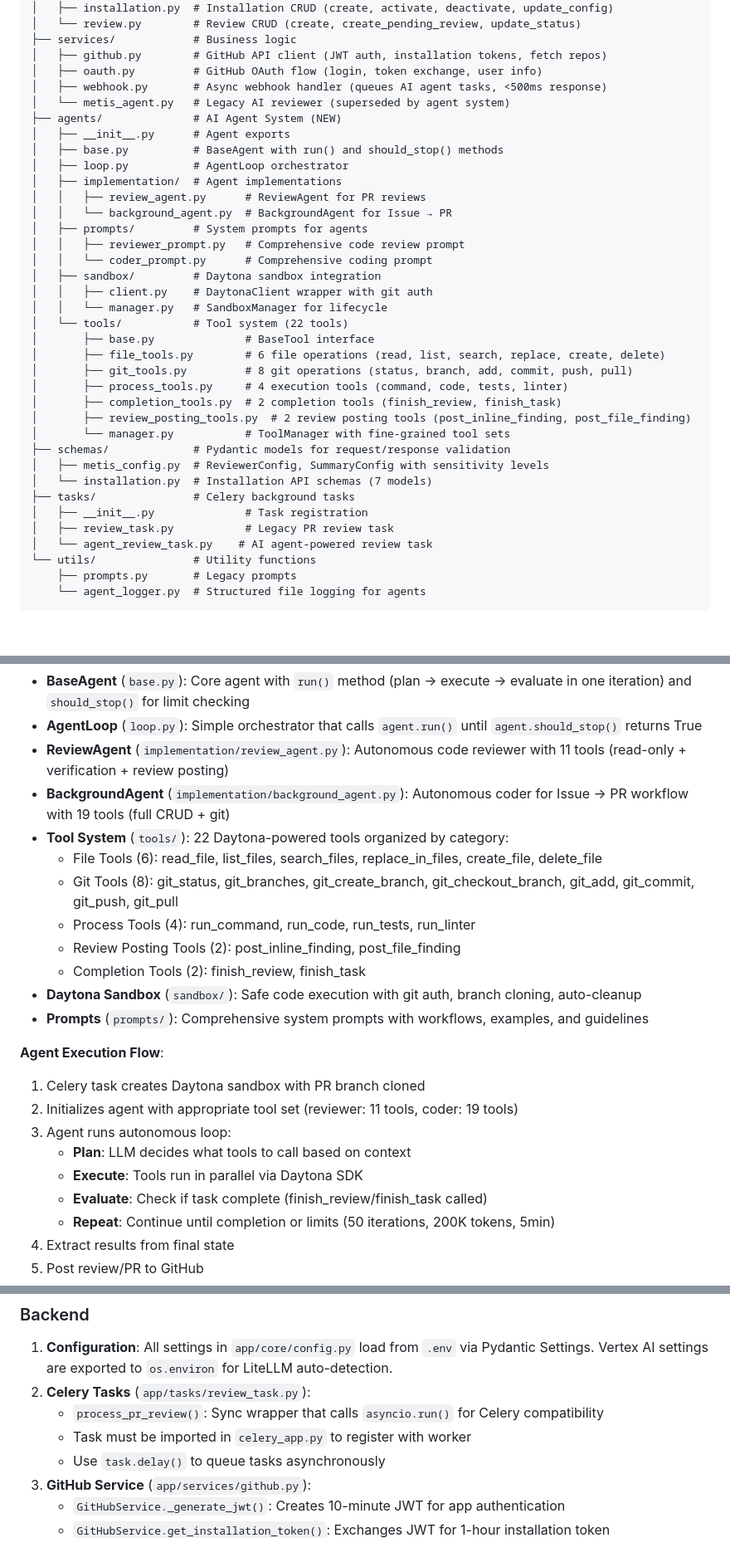
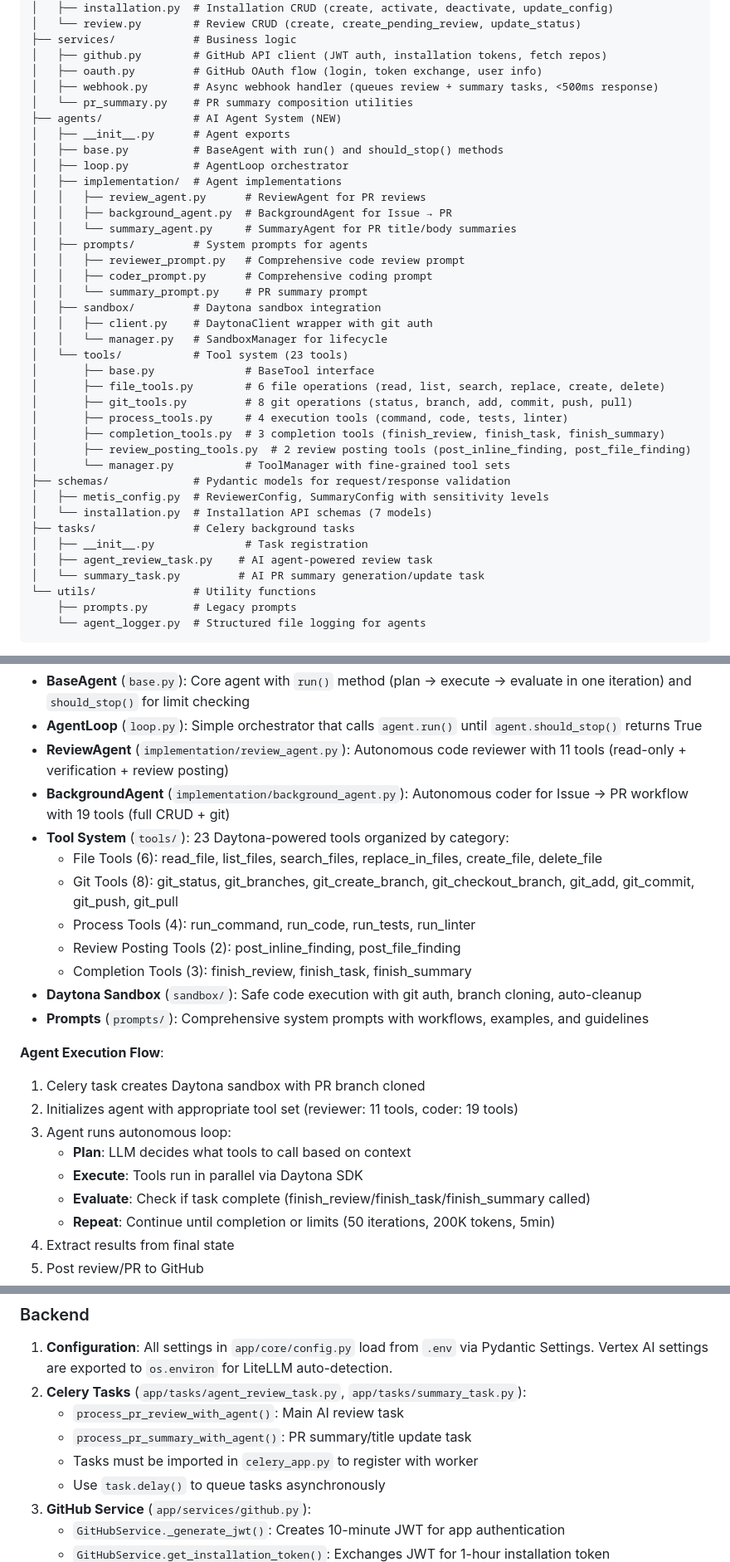
Before and after one commit to KacemMathlouthi/metis, a Markdown page: .claude/CLAUDE.md, 3 parts joined by grey strips. Shown at 83% size. Rendered like a GitHub page; blank space fills up the shorter version.

Commit message:
feat(docs): update CLAUDE.md to include new API endpoints and task descriptions

```diff
--- a/.claude/CLAUDE.md
+++ b/.claude/CLAUDE.md
@@ -130,27 +133,29 @@ app/
 ├── services/            # Business logic
 │   ├── github.py        # GitHub API client (JWT auth, installation tokens, fetch repos)
 │   ├── oauth.py         # GitHub OAuth flow (login, token exchange, user info)
-│   ├── webhook.py       # Async webhook handler (queues AI agent tasks, <500ms response)
-│   └── metis_agent.py   # Legacy AI reviewer (superseded by agent system)
+│   ├── webhook.py       # Async webhook handler (queues review + summary tasks, <500ms response)
+│   └── pr_summary.py    # PR summary composition utilities
 ├── agents/              # AI Agent System (NEW)
 │   ├── __init__.py      # Agent exports
 │   ├── base.py          # BaseAgent with run() and should_stop() methods
 │   ├── loop.py          # AgentLoop orchestrator
 │   ├── implementation/  # Agent implementations
 │   │   ├── review_agent.py      # ReviewAgent for PR reviews
-│   │   └── background_agent.py  # BackgroundAgent for Issue → PR
+│   │   ├── background_agent.py  # BackgroundAgent for Issue → PR
+│   │   └── summary_agent.py     # SummaryAgent for PR title/body summaries
 │   ├── prompts/         # System prompts for agents
 │   │   ├── reviewer_prompt.py   # Comprehensive code review prompt
-│   │   └── coder_prompt.py      # Comprehensive coding prompt
+│   │   ├── coder_prompt.py      # Comprehensive coding prompt
+│   │   └── summary_prompt.py    # PR summary prompt
 │   ├── sandbox/         # Daytona sandbox integration
 │   │   ├── client.py    # DaytonaClient wrapper with git auth
 │   │   └── manager.py   # SandboxManager for lifecycle
-│   └── tools/           # Tool system (22 tools)
+│   └── tools/           # Tool system (23 tools)
 │       ├── base.py              # BaseTool interface
 │       ├── file_tools.py        # 6 file operations (read, list, search, replace, create, delete)
 │       ├── git_tools.py         # 8 git operations (status, branch, add, commit, push, pull)
 │       ├── process_tools.py     # 4 execution tools (command, code, tests, linter)
-│       ├── completion_tools.py  # 2 completion tools (finish_review, finish_task)
+│       ├── completion_tools.py  # 3 completion tools (finish_review, finish_task, finish_summary)
 │       ├── review_posting_tools.py  # 2 review posting tools (post_inline_finding, post_file_finding)
 │       └── manager.py           # ToolManager with fine-grained tool sets
 ├── schemas/             # Pydantic models for request/response validation
@@ -158,8 +163,8 @@ app/
 │   └── installation.py  # Installation API schemas (7 models)
 ├── tasks/               # Celery background tasks
 │   ├── __init__.py              # Task registration
-│   ├── review_task.py           # Legacy PR review task
-│   └── agent_review_task.py    # AI agent-powered review task
+│   ├── agent_review_task.py    # AI agent-powered review task
+│   └── summary_task.py         # AI PR summary generation/update task
 └── utils/               # Utility functions
     ├── prompts.py       # Legacy prompts
     └── agent_logger.py  # Structured file logging for agents
@@ -296,12 +302,12 @@ From `docs/TECHNICAL_ARCHITECTURE.md`, the system is designed for:
 - **AgentLoop** (`loop.py`): Simple orchestrator that calls `agent.run()` until `agent.should_stop()` returns True
 - **ReviewAgent** (`implementation/review_agent.py`): Autonomous code reviewer with 11 tools (read-only + verification + review posting)
 - **BackgroundAgent** (`implementation/background_agent.py`): Autonomous coder for Issue → PR workflow with 19 tools (full CRUD + git)
-- **Tool System** (`tools/`): 22 Daytona-powered tools organized by category:
+- **Tool System** (`tools/`): 23 Daytona-powered tools organized by category:
   - File Tools (6): read_file, list_files, search_files, replace_in_files, create_file, delete_file
   - Git Tools (8): git_status, git_branches, git_create_branch, git_checkout_branch, git_add, git_commit, git_push, git_pull
   - Process Tools (4): run_command, run_code, run_tests, run_linter
   - Review Posting Tools (2): post_inline_finding, post_file_finding
-  - Completion Tools (2): finish_review, finish_task
+  - Completion Tools (3): finish_review, finish_task, finish_summary
 - **Daytona Sandbox** (`sandbox/`): Safe code execution with git auth, branch cloning, auto-cleanup
 - **Prompts** (`prompts/`): Comprehensive system prompts with workflows, examples, and guidelines
 
@@ -311,7 +317,7 @@ From `docs/TECHNICAL_ARCHITECTURE.md`, the system is designed for:
 3. Agent runs autonomous loop:
    - **Plan**: LLM decides what tools to call based on context
    - **Execute**: Tools run in parallel via Daytona SDK
-   - **Evaluate**: Check if task complete (finish_review/finish_task called)
+   - **Evaluate**: Check if task complete (finish_review/finish_task/finish_summary called)
    - **Repeat**: Continue until completion or limits (50 iterations, 200K tokens, 5min)
 4. Extract results from final state
 5. Post review/PR to GitHub
@@ -425,9 +431,10 @@ From `docs/TECHNICAL_ARCHITECTURE.md`, the system is designed for:
 ### Backend
 
 1. **Configuration**: All settings in `app/core/config.py` load from `.env` via Pydantic Settings. Vertex AI settings are exported to `os.environ` for LiteLLM auto-detection.
-2. **Celery Tasks** (`app/tasks/review_task.py`):
-   - `process_pr_review()`: Sync wrapper that calls `asyncio.run()` for Celery compatibility
-   - Task must be imported in `celery_app.py` to register with worker
+2. **Celery Tasks** (`app/tasks/agent_review_task.py`, `app/tasks/summary_task.py`):
+   - `process_pr_review_with_agent()`: Main AI review task
+   - `process_pr_summary_with_agent()`: PR summary/title update task
+   - Tasks must be imported in `celery_app.py` to register with worker
    - Use `task.delay()` to queue tasks asynchronously
 3. **GitHub Service** (`app/services/github.py`):
    - `GitHubService._generate_jwt()`: Creates 10-minute JWT for app authentication
```
Also changed, not shown: other parts of .claude/CLAUDE.md (+8 -5 lines).
